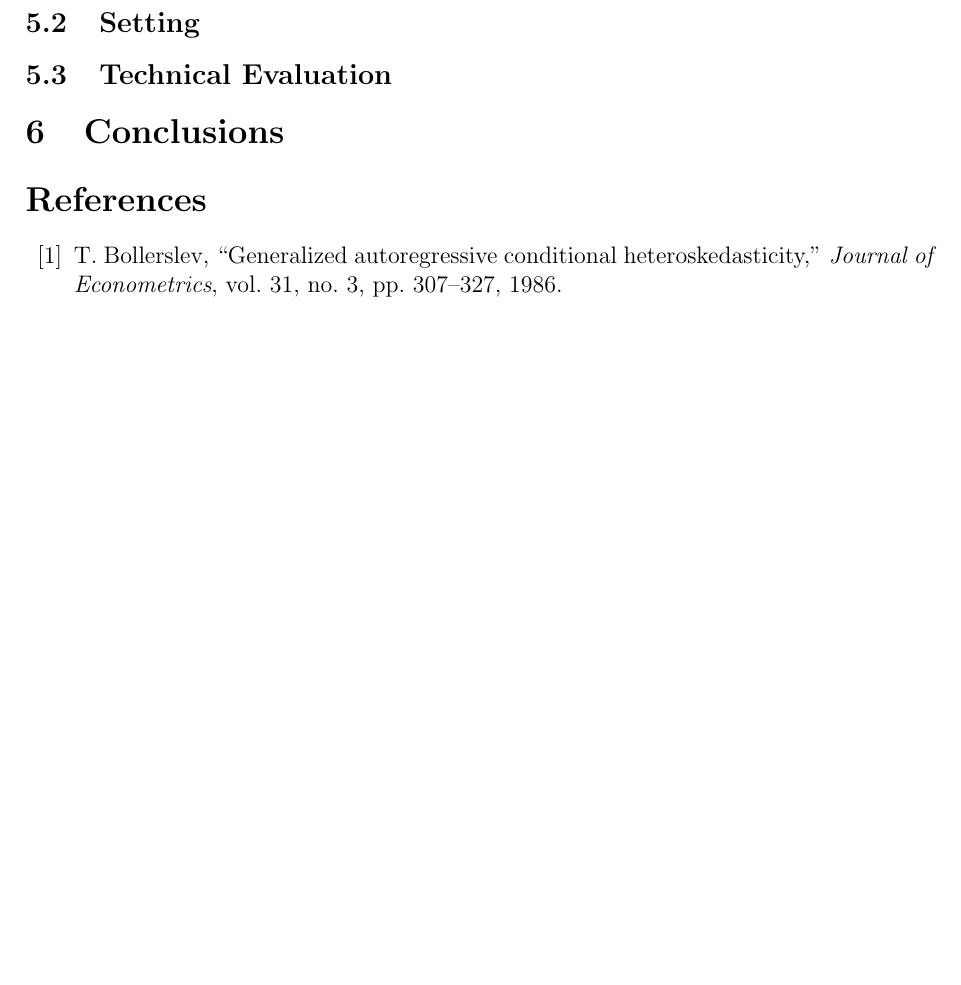
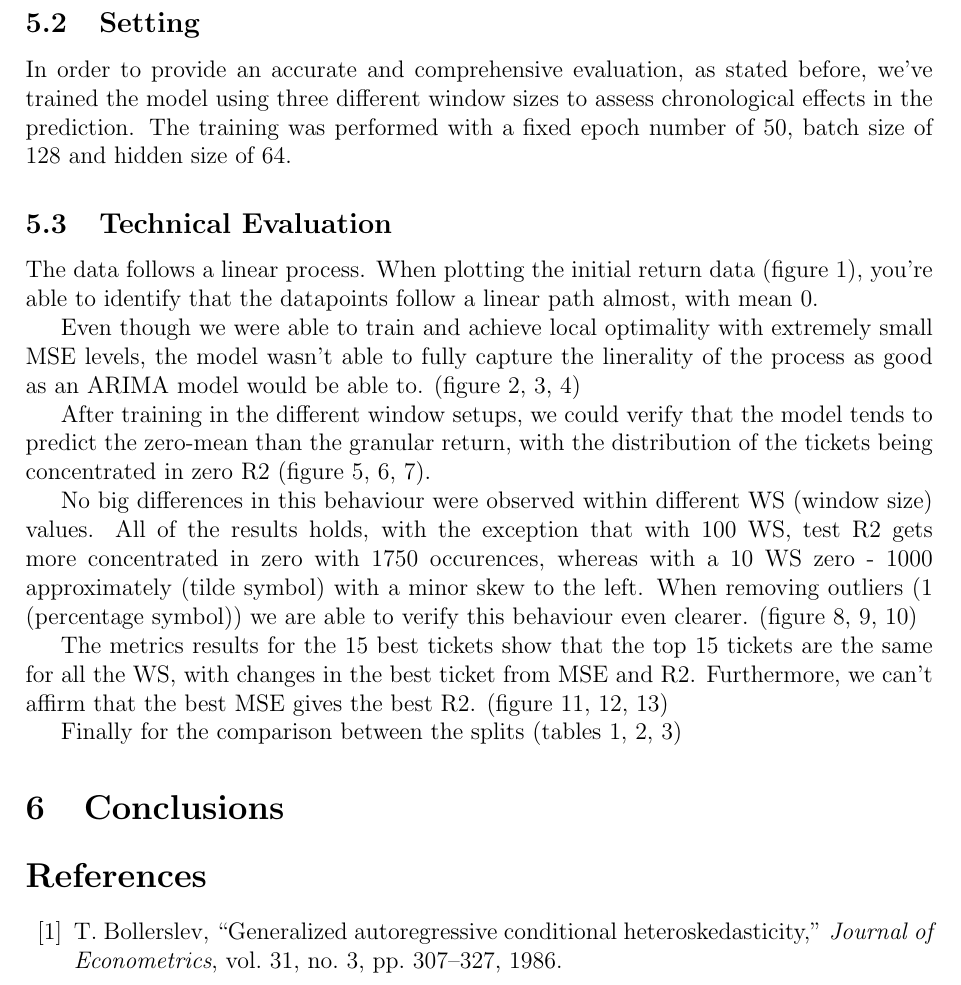
Before and after one commit to barussifelipe/timeseries_analysis, a LaTeX paper (ref/vvsi.tex): part of page 6 of 6, cut so that both start at the same text, the shorter picture padded with empty space. Compiled offline with pdfLaTeX.

Commit message:
Draft VVSI technical evaluation

```diff
--- a/ref/vvsi.tex
+++ b/ref/vvsi.tex
@@ -271,12 +271,20 @@ The main goal of the experiment is the following:
 \end{itemize}
 
 \subsection{Setting}
-% Describe the experimental setting: hardware, software, datasets, splits,
-% hyperparameters, reproducibility controls, and evaluation metrics.
+In order to provide an accurate and comprehensive evaluation, as stated before, we've trained the model using three different window sizes to assess chronological effects in the prediction. The training was performed with a fixed epoch number of 50, batch size of 128 and hidden size of 64.
 
 \subsection{Technical Evaluation}
-% Evaluate the effectiveness of the proposed approach.
-% Describe the experiments and summarize the results using tables and graphs.
+The data follows a linear process. When plotting the initial return data (figure 1), you're able to identify that the datapoints follow a linear path almost, with mean 0.
+
+Even though we were able to train and achieve local optimality with extremely small MSE levels, the model wasn't able to fully capture the linerality of the process as good as an ARIMA model would be able to. (figure 2, 3, 4)
+
+After training in the different window setups, we could verify that the model tends to predict the zero-mean than the granular return, with the distribution of the tickets being concentrated in zero R2 (figure 5, 6, 7).
+
+No big differences in this behaviour were observed within different WS (window size) values. All of the results holds, with the exception that with 100 WS, test R2 gets more concentrated in zero with 1750 occurences, whereas with a 10 WS zero - 1000 approximately (tilde symbol) with a minor skew to the left. When removing outliers (1 (percentage symbol)) we are able to verify this behaviour even clearer. (figure 8, 9, 10)
+
+The metrics results for the 15 best tickets show that the top 15 tickets are the same for all the WS, with changes in the best ticket from MSE and R2. Furthermore, we can't affirm that the best MSE gives the best R2. (figure 11, 12, 13)
+
+Finally for the comparison between the splits (tables 1, 2, 3)
 
 \section{Conclusions}
 % Summarize the work and outline possible future developments.
```
